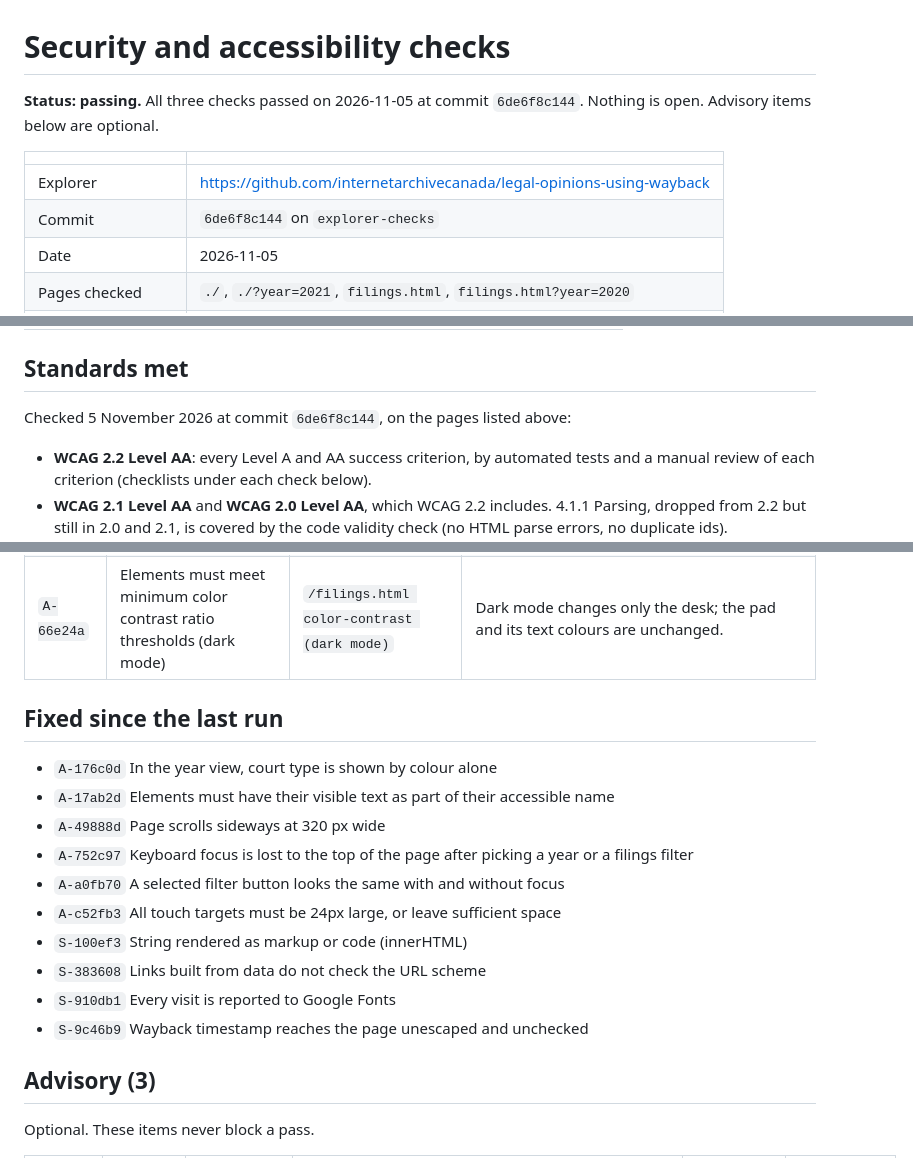
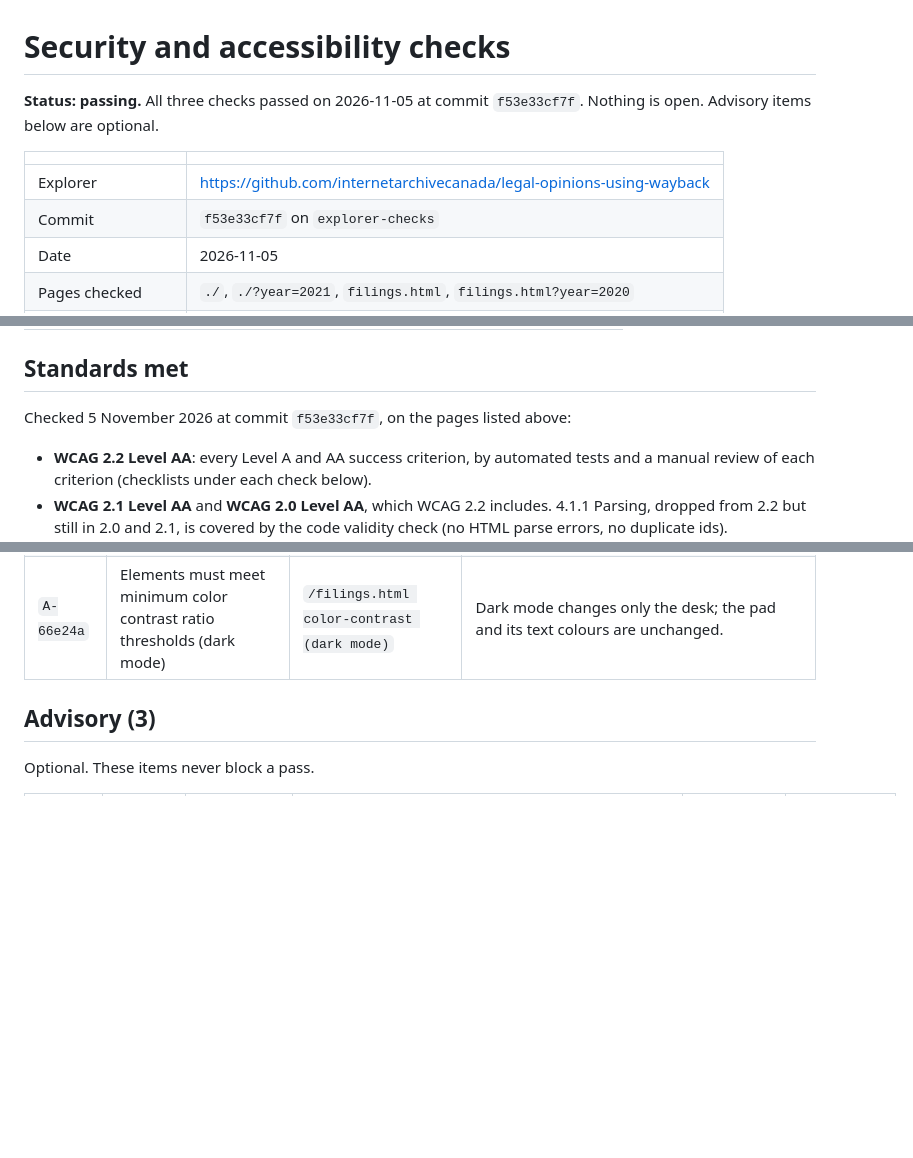
Before and after one commit to internetarchivecanada/legal-opinions-using-wayback, a Markdown page: security-accessibility-checks.md, 3 parts joined by grey strips. GitHub-like rendering; folded sections open; blank space fills up the shorter version.

Commit message:
Re-run explorer checks with the page note: passing
Co-Authored-By: Claude Opus 5.5 <noreply@anthropic.com>

```diff
--- a/security-accessibility-checks.md
+++ b/security-accessibility-checks.md
@@ -1,11 +1,11 @@
 # Security and accessibility checks
 
-**Status: passing.** All three checks passed on 2026-11-05 at commit `6de6f8c144`. Nothing is open. Advisory items below are optional.
+**Status: passing.** All three checks passed on 2026-11-05 at commit `f53e33cf7f`. Nothing is open. Advisory items below are optional.
 
 | | |
 |---|---|
 | Explorer | https://github.com/internetarchivecanada/legal-opinions-using-wayback |
-| Commit | `6de6f8c144` on `explorer-checks` |
+| Commit | `f53e33cf7f` on `explorer-checks` |
 | Date | 2026-11-05 |
 | Pages checked | `./`, `./?year=2021`, `filings.html`, `filings.html?year=2020` |
 | Served from | repository root, served locally |
@@ -26,7 +26,7 @@
 
 ## Standards met
 
-Checked 5 November 2026 at commit `6de6f8c144`, on the pages listed above:
+Checked 5 November 2026 at commit `f53e33cf7f`, on the pages listed above:
 
 - **WCAG 2.2 Level AA**: every Level A and AA success criterion, by automated tests and a manual review of each criterion (checklists under each check below).
 - **WCAG 2.1 Level AA** and **WCAG 2.0 Level AA**, which WCAG 2.2 includes. 4.1.1 Parsing, dropped from 2.2 but still in 2.0 and 2.1, is covered by the code validity check (no HTML parse errors, no duplicate ids).
@@ -155,19 +155,6 @@ No open items.
 
 </details>
 
-## Fixed since the last run
-
-- `A-176c0d` In the year view, court type is shown by colour alone
-- `A-17ab2d` Elements must have their visible text as part of their accessible name
-- `A-49888d` Page scrolls sideways at 320 px wide
-- `A-752c97` Keyboard focus is lost to the top of the page after picking a year or a filings filter
-- `A-a0fb70` A selected filter button looks the same with and without focus
-- `A-c52fb3` All touch targets must be 24px large, or leave sufficient space
-- `S-100ef3` String rendered as markup or code (innerHTML)
-- `S-383608` Links built from data do not check the URL scheme
-- `S-910db1` Every visit is reported to Google Fonts
-- `S-9c46b9` Wayback timestamp reaches the page unescaped and unchecked
-
 ## Advisory (3)
 
 Optional. These items never block a pass.
```
Also changed, not shown: other parts of security-accessibility-checks.md (+1 -1 lines).
